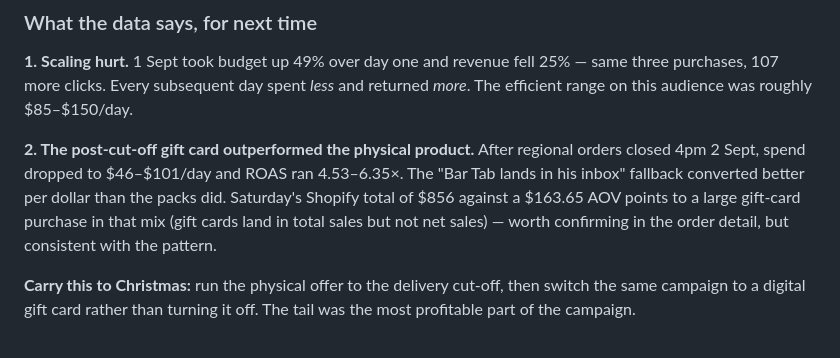
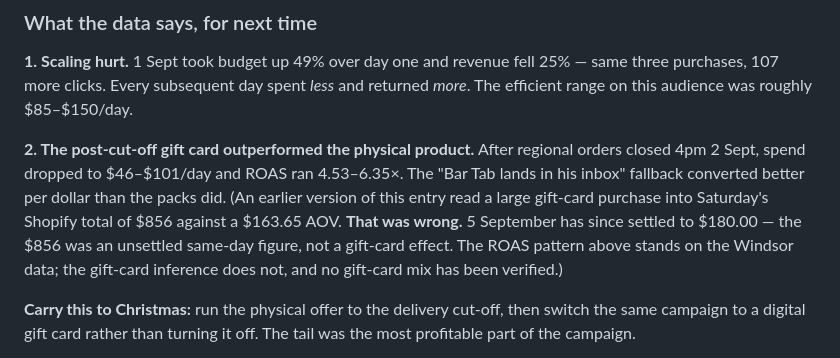
Before and after one commit to artrajeus/floral-image-vancouver, a Markdown page: claude-ceo/plans/2026-fathers-day-campaign.md, the part around the change. GitHub-like rendering.

```diff
--- a/claude-ceo/plans/2026-fathers-day-campaign.md
+++ b/claude-ceo/plans/2026-fathers-day-campaign.md
@@ -245,9 +245,11 @@ returned *more*. The efficient range on this audience was roughly $85–$150/day
 **2. The post-cut-off gift card outperformed the physical product.** After
 regional orders closed 4pm 2 Sept, spend dropped to $46–$101/day and ROAS ran
 4.53–6.35×. The "Bar Tab lands in his inbox" fallback converted better per dollar
-than the packs did. Saturday's Shopify total of $856 against a $163.65 AOV points
-to a large gift-card purchase in that mix (gift cards land in total sales but not
-net sales) — worth confirming in the order detail, but consistent with the pattern.
+than the packs did. (An earlier version of this entry read a large gift-card purchase into
+Saturday's Shopify total of $856 against a $163.65 AOV. **That was wrong.**
+5 September has since settled to $180.00 — the $856 was an unsettled same-day
+figure, not a gift-card effect. The ROAS pattern above stands on the Windsor
+data; the gift-card inference does not, and no gift-card mix has been verified.)
 
 **Carry this to Christmas:** run the physical offer to the delivery cut-off, then
 switch the same campaign to a digital gift card rather than turning it off. The
```
Also changed, not shown: claude-ceo/weeks/2026-09-07-kickoff.md (added, +124 -0 lines).
